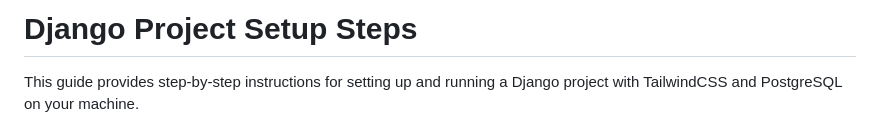
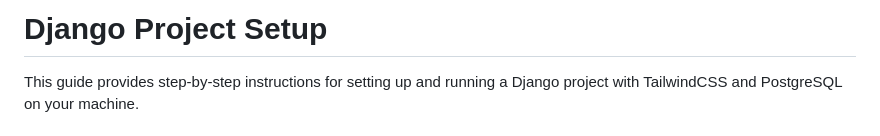
Before and after one commit to dabananda/web-helpers, a Markdown page: README.md, the part around the change. GitHub-like rendering.

```diff
--- a/README.md
+++ b/README.md
@@ -1,4 +1,4 @@
-# Django Project Setup Steps
+# Django Project Setup
 
 This guide provides step-by-step instructions for setting up and running a Django project with TailwindCSS and PostgreSQL on your machine.
 
```
